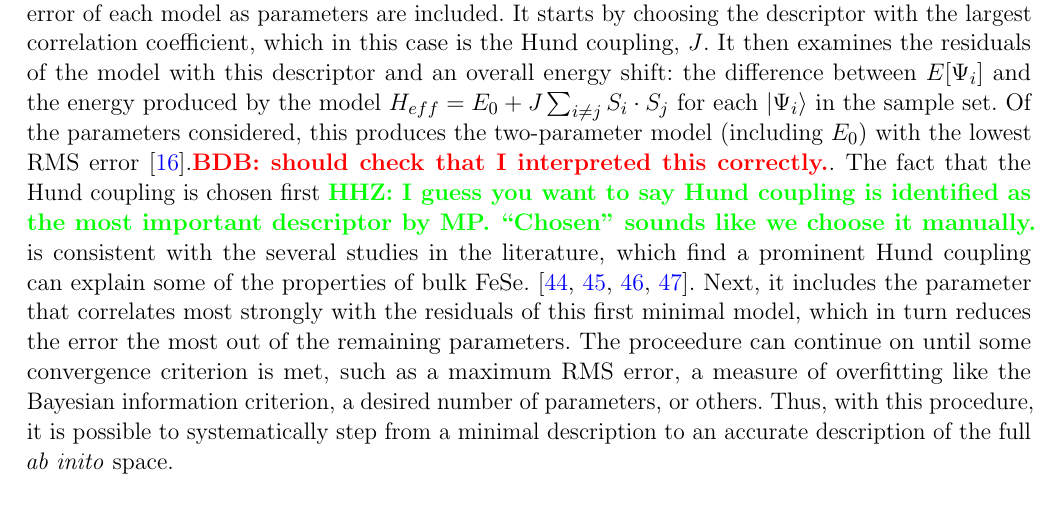
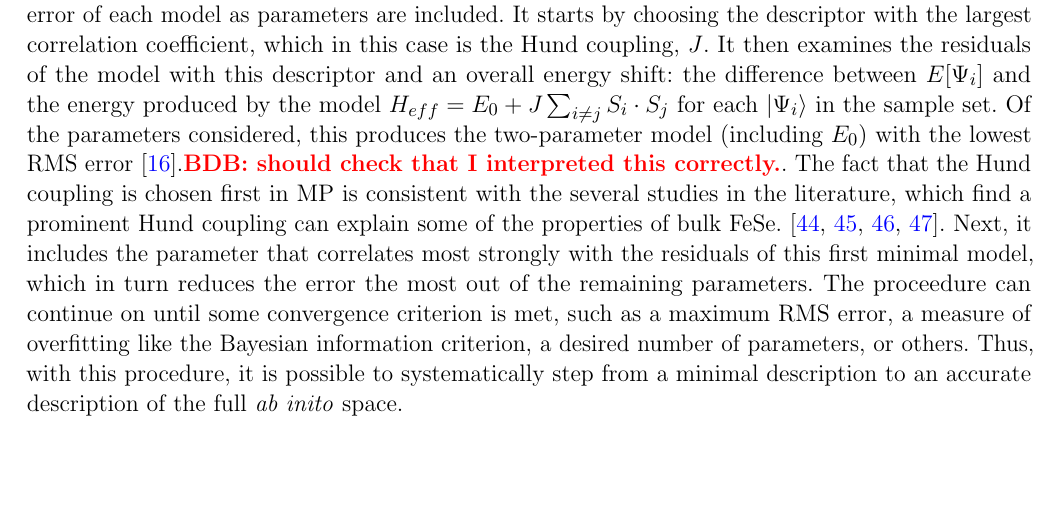
Before and after one commit to hiteshjc/Downfolding, a LaTeX document (Downfolding_review/main.tex, which reads Downfolding_review/fese.tex): part of page 15 of 27, cut so that both start at the same text, the shorter picture padded with empty space. Compiled offline with pdfLaTeX.

Commit message:
deleted one comments

```diff
--- a/Downfolding_review/fese.tex
+++ b/Downfolding_review/fese.tex
@@ -67,7 +67,7 @@ This greedy algorithm builds a model by including parameters one by one, and con
 It starts by choosing the descriptor with the largest correlation coefficient, which in this case is the Hund coupling, $J$.
 It then examines the residuals of the model with this descriptor and an overall energy shift: the difference between $E[\Psi_i]$ and the energy produced by the model $H_{eff} = E_0 + J \sum_{i\ne j}S_i \cdot S_j$ for each $|\Psi_i\rangle$ in the sample set.
 Of the parameters considered, this produces the two-parameter model (including $E_0$) with the lowest RMS error~\cite{MP_Zhang1993}.\BDB{should check that I interpreted this correctly.}.
-The fact that the Hund coupling is chosen first \HHZ{I guess you want to say Hund coupling is identified as the most important descriptor by MP. ``Chosen" sounds like we choose it manually.} is consistent with the several studies in the literature, which find a prominent Hund coupling can explain some of the properties of bulk FeSe.~\cite{demedici_hunds_2011,de_medici_janus-faced_2011,georges_strong_2013,busemeyer_competing_2016}.
+The fact that the Hund coupling is chosen first in MP is consistent with the several studies in the literature, which find a prominent Hund coupling can explain some of the properties of bulk FeSe.~\cite{demedici_hunds_2011,de_medici_janus-faced_2011,georges_strong_2013,busemeyer_competing_2016}.
 Next, it includes the parameter that correlates most strongly with the residuals of this first minimal model, which in turn reduces the error the most out of the remaining parameters.
 The proceedure can continue on until some convergence criterion is met, such as a maximum RMS error, a measure of overfitting like the Bayesian information criterion, a desired number of parameters, or others.
 Thus, with this procedure, it is possible to systematically step from a minimal description to an accurate description of the full \textit{ab inito} space.
```
